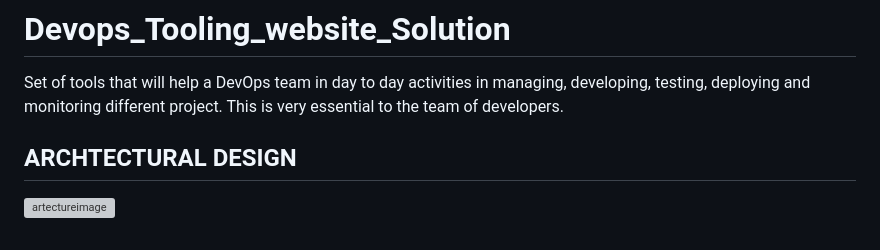
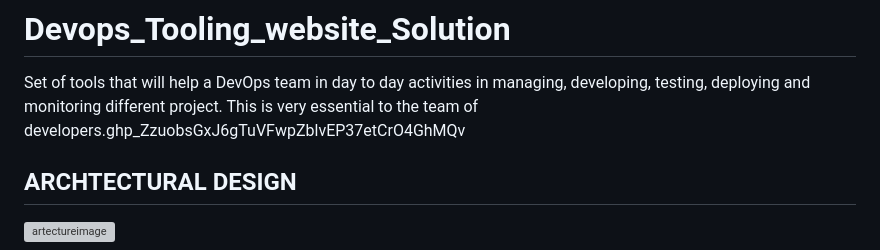
Before and after one commit to JohnUmeh/Project7-Tooling, a Markdown page: README.md, the part around the change. Drawn GitHub-style; grey boxes are pictures that could not be loaded.

```diff
--- a/README.md
+++ b/README.md
@@ -2,7 +2,7 @@
 
 # Devops_Tooling_website_Solution
 Set of tools that will help a DevOps team in day to day activities in managing, developing, testing, deploying and monitoring different project.
-This is very essential to the team of developers.
+This is very essential to the team of developers.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
 
 ## **ARCHTECTURAL DESIGN**
 
```
